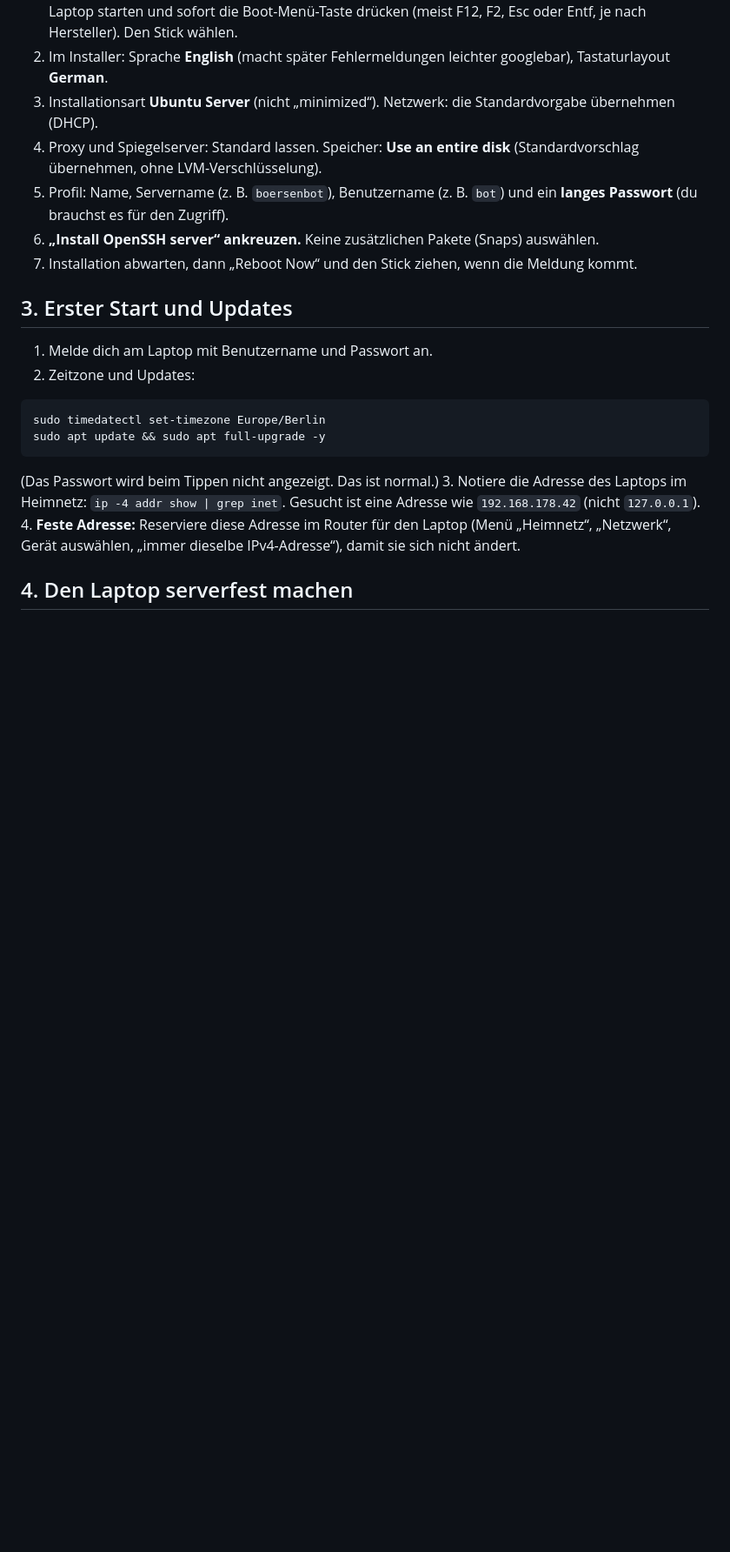
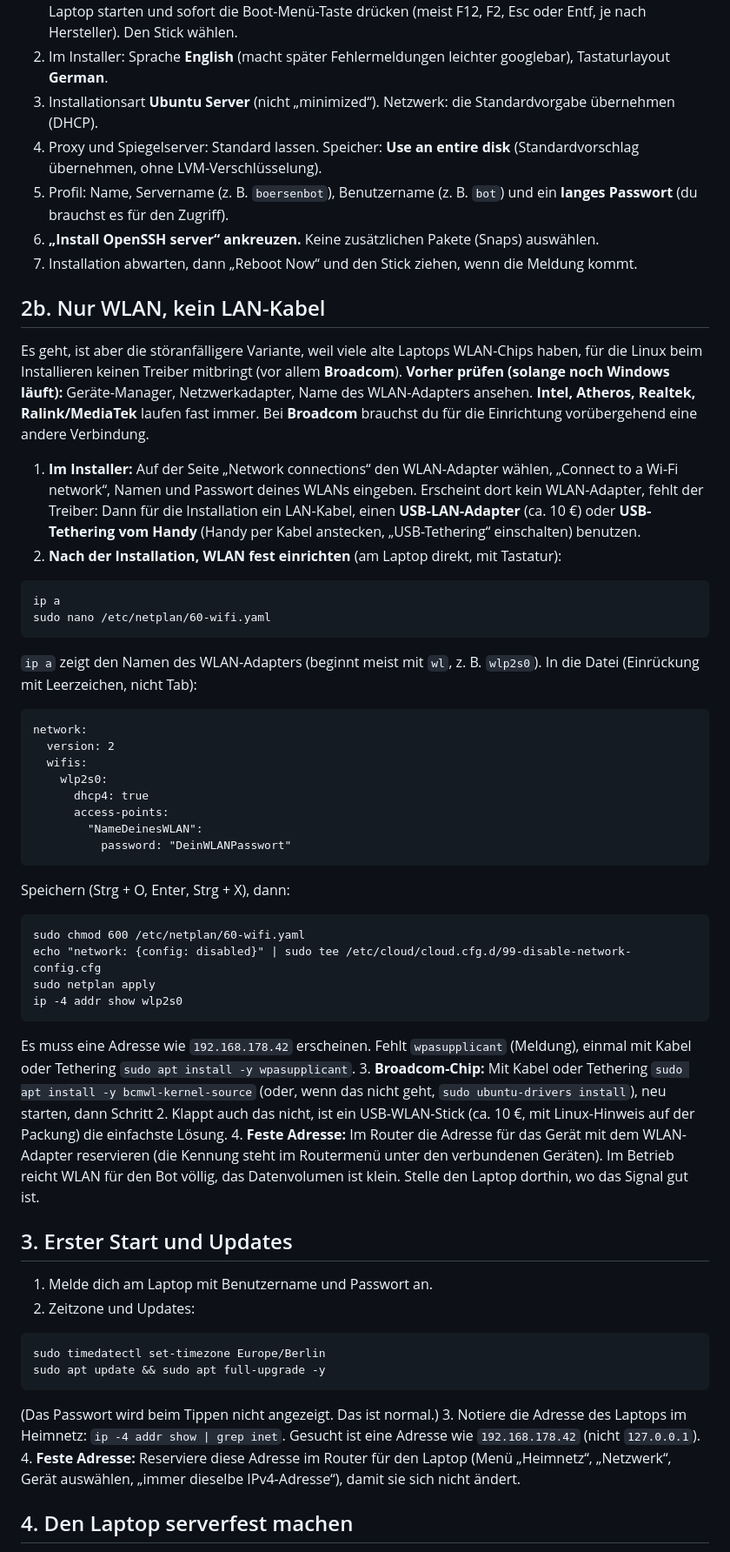
Before and after one commit to cooljiscool/plasnspielboerse, a Markdown page: SERVER_ANLEITUNG.md, the part around the change. Shown at 87% size. GitHub-like rendering; blank space fills up the shorter version.

Commit message:
Server guide: WLAN-only setup section
Co-Authored-By: Claude Sonnet 5.5 <noreply@anthropic.com>
Claude-Session: https://claude.ai/code/session_01Qqw1nBQLM1VfRq1qKRWRtT

````diff
--- a/SERVER_ANLEITUNG.md
+++ b/SERVER_ANLEITUNG.md
@@ -34,6 +34,38 @@ Das Skript legt `.env` mit einem zufälligen Dashboard-Passwort an (es steht am
 5. Profil: Name, Servername (z. B. `boersenbot`), Benutzername (z. B. `bot`) und ein **langes Passwort** (du brauchst es für den Zugriff).
 6. **„Install OpenSSH server“ ankreuzen.** Keine zusätzlichen Pakete (Snaps) auswählen.
 7. Installation abwarten, dann „Reboot Now“ und den Stick ziehen, wenn die Meldung kommt.
+
+## 2b. Nur WLAN, kein LAN-Kabel
+Es geht, ist aber die störanfälligere Variante, weil viele alte Laptops WLAN-Chips haben, für die Linux beim Installieren keinen Treiber mitbringt (vor allem **Broadcom**).
+**Vorher prüfen (solange noch Windows läuft):** Geräte-Manager, Netzwerkadapter, Name des WLAN-Adapters ansehen. **Intel, Atheros, Realtek, Ralink/MediaTek** laufen fast immer. Bei **Broadcom** brauchst du für die Einrichtung vorübergehend eine andere Verbindung.
+1. **Im Installer:** Auf der Seite „Network connections“ den WLAN-Adapter wählen, „Connect to a Wi-Fi network“, Namen und Passwort deines WLANs eingeben. Erscheint dort kein WLAN-Adapter, fehlt der Treiber: Dann für die Installation ein LAN-Kabel, einen **USB-LAN-Adapter** (ca. 10 €) oder **USB-Tethering vom Handy** (Handy per Kabel anstecken, „USB-Tethering“ einschalten) benutzen.
+2. **Nach der Installation, WLAN fest einrichten** (am Laptop direkt, mit Tastatur):
+```
+ip a
+sudo nano /etc/netplan/60-wifi.yaml
+```
+`ip a` zeigt den Namen des WLAN-Adapters (beginnt meist mit `wl`, z. B. `wlp2s0`). In die Datei (Einrückung mit Leerzeichen, nicht Tab):
+```
+network:
+  version: 2
+  wifis:
+    wlp2s0:
+      dhcp4: true
+      access-points:
+        "NameDeinesWLAN":
+          password: "DeinWLANPasswort"
+```
+Speichern (Strg + O, Enter, Strg + X), dann:
+```
+sudo chmod 600 /etc/netplan/60-wifi.yaml
+echo "network: {config: disabled}" | sudo tee /etc/cloud/cloud.cfg.d/99-disable-network-config.cfg
+sudo netplan apply
+ip -4 addr show wlp2s0
+```
+Es muss eine Adresse wie `192.168.178.42` erscheinen. Fehlt `wpasupplicant` (Meldung), einmal mit Kabel oder Tethering `sudo apt install -y wpasupplicant`.
+3. **Broadcom-Chip:** Mit Kabel oder Tethering `sudo apt install -y bcmwl-kernel-source` (oder, wenn das nicht geht, `sudo ubuntu-drivers install`), neu starten, dann Schritt 2. Klappt auch das nicht, ist ein USB-WLAN-Stick (ca. 10 €, mit Linux-Hinweis auf der Packung) die einfachste Lösung.
+4. **Feste Adresse:** Im Router die Adresse für das Gerät mit dem WLAN-Adapter reservieren (die Kennung steht im Routermenü unter den verbundenen Geräten).
+Im Betrieb reicht WLAN für den Bot völlig, das Datenvolumen ist klein. Stelle den Laptop dorthin, wo das Signal gut ist.
 
 ## 3. Erster Start und Updates
 1. Melde dich am Laptop mit Benutzername und Passwort an.
````
